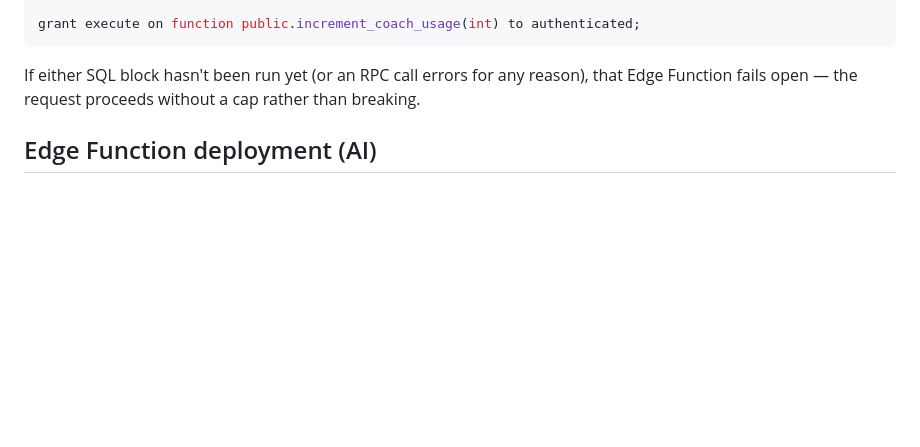
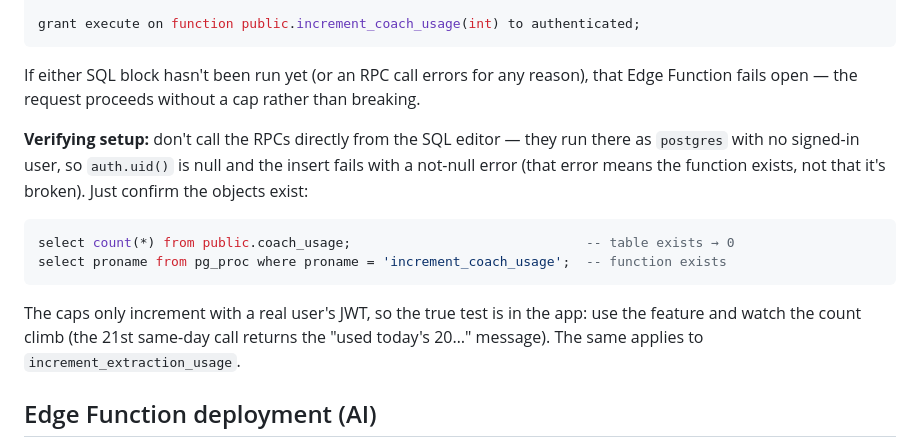
Before and after one commit to strockerik/Strock-Recipes, a Markdown page: README.md, the part around the change. Drawn GitHub-style; blank space fills up the shorter version.

Commit message:
Docs: correct how to verify the usage-limit RPCs
The RPCs can't be tested from the SQL editor (runs as postgres, auth.uid() is
null → not-null error on insert). Document existence checks instead, and note the
real test is in the app with a signed-in user.

Co-Authored-By: Claude Opus 4.8 <noreply@anthropic.com>

````diff
--- a/README.md
+++ b/README.md
@@ -498,6 +498,20 @@ If either SQL block hasn't been run yet (or an RPC call errors for any reason),
 that Edge Function fails open — the request proceeds without a cap rather than
 breaking.
 
+**Verifying setup:** don't call the RPCs directly from the SQL editor — they run
+there as `postgres` with no signed-in user, so `auth.uid()` is null and the insert
+fails with a not-null error (that error means the function exists, not that it's
+broken). Just confirm the objects exist:
+
+```sql
+select count(*) from public.coach_usage;                              -- table exists → 0
+select proname from pg_proc where proname = 'increment_coach_usage';  -- function exists
+```
+
+The caps only increment with a real user's JWT, so the true test is in the app:
+use the feature and watch the count climb (the 21st same-day call returns the
+"used today's 20…" message). The same applies to `increment_extraction_usage`.
+
 ## Edge Function deployment (AI)
 
 There are **two** Edge Functions, each deployed via the Supabase dashboard (Edge
````
